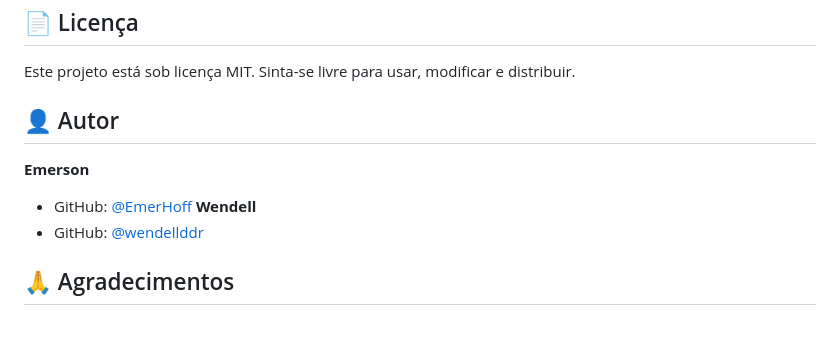
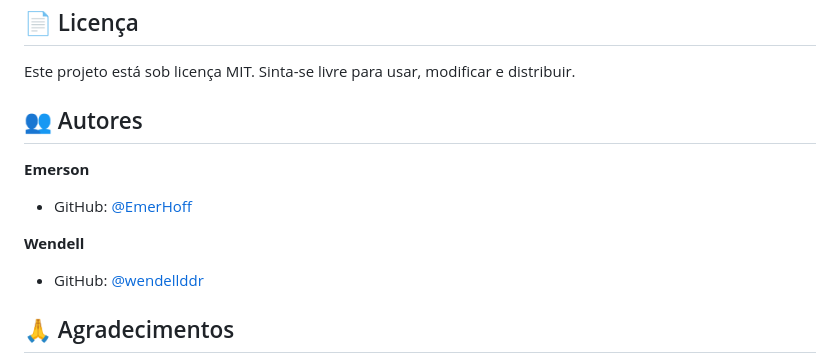
Before and after one commit to wendellddr/Jogo-Miner, a Markdown page: README.md, the part around the change. GitHub-like rendering; blank space fills up the shorter version.

Commit message:
aaaaaaaa

```diff
--- a/README.md
+++ b/README.md
@@ -377,10 +377,11 @@ Contribuições são bem-vindas! Para contribuir:
 
 Este projeto está sob licença MIT. Sinta-se livre para usar, modificar e distribuir.
 
-## 👤 Autor
+## 👥 Autores
 
 **Emerson**
 - GitHub: [@EmerHoff](https://github.com/EmerHoff)
+
 **Wendell**
 - GitHub: [@wendellddr](https://github.com/wendellddr)
 
```
